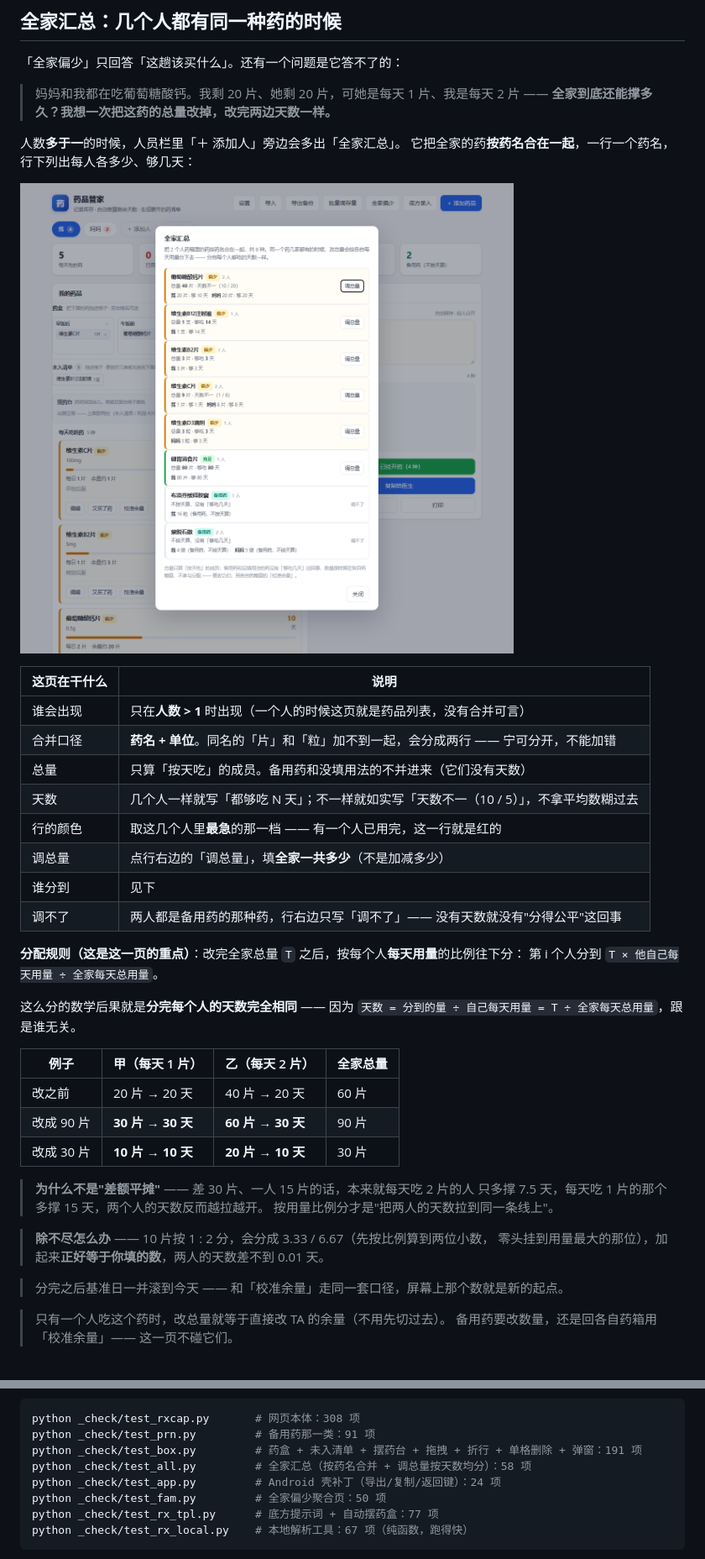
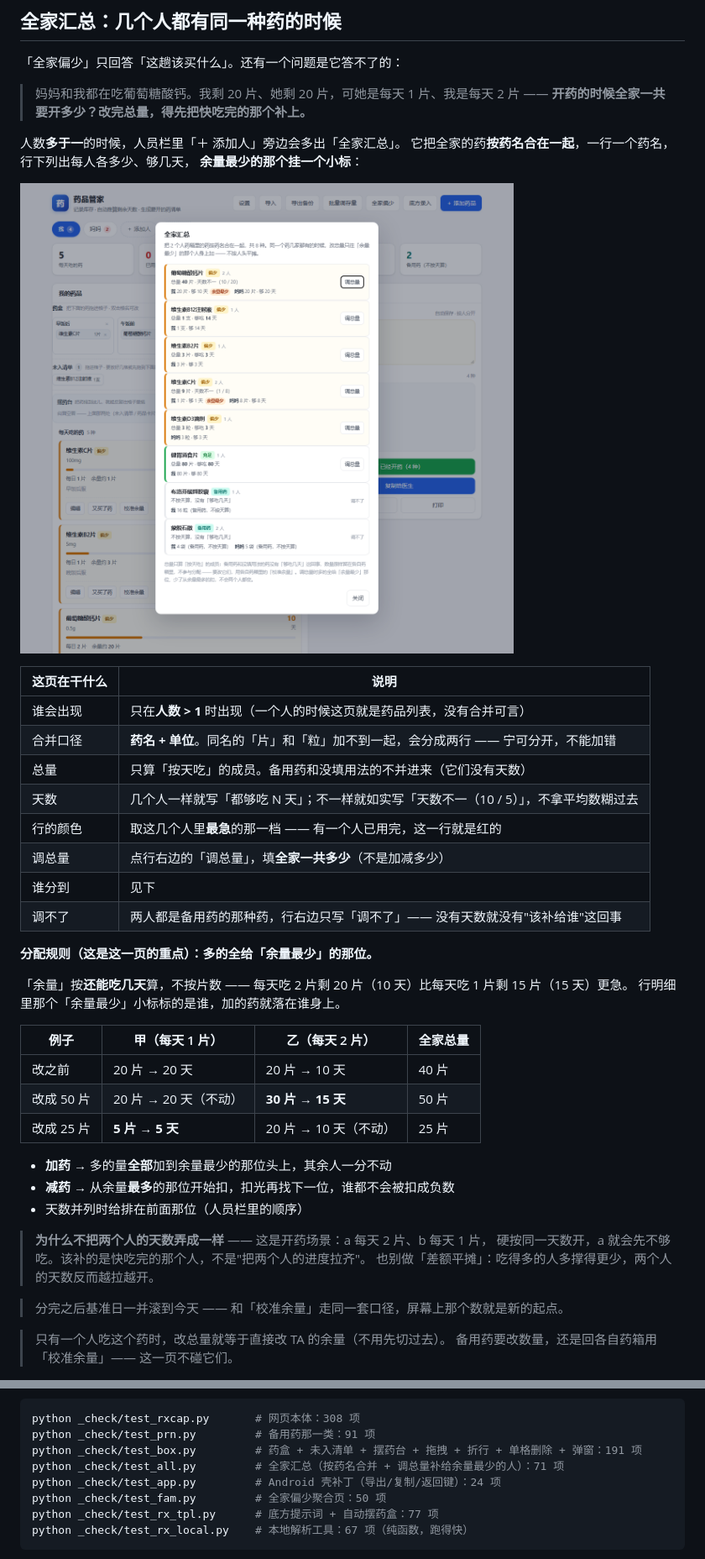
Before and after one commit to sanjicook074-cell/drug-keeper, a Markdown page: README.md, 2 parts joined by grey strips. Shown: that part at 84% size. Rendered like a GitHub page; pictures changed too: docs/screenshot-all.png.

```diff
--- a/README.md
+++ b/README.md
@@ -221,10 +221,11 @@
 「全家偏少」只回答「这趟该买什么」。还有一个问题是它答不了的：
 
 > 妈妈和我都在吃葡萄糖酸钙。我剩 20 片、她剩 20 片，可她是每天 1 片、我是每天 2 片 ——
-> **全家到底还能撑多久？我想一次把这药的总量改掉，改完两边天数一样。**
+> **开药的时候全家一共要开多少？改完总量，得先把快吃完的那个补上。**
 
 人数**多于一**的时候，人员栏里「＋ 添加人」旁边会多出「全家汇总」。
-它把全家的药**按药名合在一起**，一行一个药名，行下列出每人各多少、够几天：
+它把全家的药**按药名合在一起**，一行一个药名，行下列出每人各多少、够几天，
+**余量最少的那个挂一个小标**：
 
 ![全家汇总](docs/screenshot-all.png)
 
@@ -237,26 +238,26 @@
 | 行的颜色 | 取这几个人里**最急**的那一档 —— 有一个人已用完，这一行就是红的 |
 | 调总量 | 点行右边的「调总量」，填**全家一共多少**（不是加减多少） |
 | 谁分到 | 见下 |
-| 调不了 | 两人都是备用药的那种药，行右边只写「调不了」—— 没有天数就没有"分得公平"这回事 |
+| 调不了 | 两人都是备用药的那种药，行右边只写「调不了」—— 没有天数就没有"该补给谁"这回事 |
 
-**分配规则（这是这一页的重点）**：改完全家总量 `T` 之后，按每个人**每天用量**的比例往下分：
-第 i 个人分到 `T × 他自己每天用量 ÷ 全家每天总用量`。
+**分配规则（这是这一页的重点）：多的全给「余量最少」的那位。**
 
-这么分的数学后果就是**分完每个人的天数完全相同** —— 因为
-`天数 = 分到的量 ÷ 自己每天用量 = T ÷ 全家每天总用量`，跟是谁无关。
+「余量」按**还能吃几天**算，不按片数 —— 每天吃 2 片剩 20 片（10 天）比每天吃 1 片剩 15 片（15 天）更急。
+行明细里那个「余量最少」小标标的是谁，加的药就落在谁身上。
 
 | 例子 | 甲（每天 1 片） | 乙（每天 2 片） | 全家总量 |
 |---|---|---|---|
-| 改之前 | 20 片 → 20 天 | 40 片 → 20 天 | 60 片 |
-| 改成 90 片 | **30 片 → 30 天** | **60 片 → 30 天** | 90 片 |
-| 改成 30 片 | **10 片 → 10 天** | **20 片 → 10 天** | 30 片 |
+| 改之前 | 20 片 → 20 天 | 20 片 → 10 天 | 40 片 |
+| 改成 50 片 | 20 片 → 20 天（不动） | **30 片 → 15 天** | 50 片 |
+| 改成 25 片 | **5 片 → 5 天** | 20 片 → 10 天（不动） | 25 片 |
 
-> **为什么不是"差额平摊"** —— 差 30 片、一人 15 片的话，本来就每天吃 2 片的人
-> 只多撑 7.5 天，每天吃 1 片的那个多撑 15 天，两个人的天数反而越拉越开。
-> 按用量比例分才是"把两人的天数拉到同一条线上"。
+- **加药** → 多的量**全部**加到余量最少的那位头上，其余人一分不动
+- **减药** → 从余量**最多**的那位开始扣，扣光再找下一位，谁都不会被扣成负数
+- 天数并列时给排在前面那位（人员栏里的顺序）
 
-> **除不尽怎么办** —— 10 片按 1 : 2 分，会分成 3.33 / 6.67（先按比例算到两位小数，
-> 零头挂到用量最大的那位），加起来**正好等于你填的数**，两人的天数差不到 0.01 天。
+> **为什么不把两个人的天数弄成一样** —— 这是开药场景：a 每天 2 片、b 每天 1 片，
+> 硬按同一天数开，a 就会先不够吃。该补的是快吃完的那个人，不是"把两个人的进度拉齐"。
+> 也别做「差额平摊」：吃得多的人多撑得更少，两个人的天数反而越拉越开。
 
 > 分完之后基准日一并滚到今天 —— 和「校准余量」走同一套口径，屏幕上那个数就是新的起点。
 
@@ -726,7 +727,7 @@ LICENSE                   MIT，署名「人间小土鸡」
 python _check/test_rxcap.py       # 网页本体：308 项
 python _check/test_prn.py         # 备用药那一类：91 项
 python _check/test_box.py         # 药盒 + 未入清单 + 摆药台 + 拖拽 + 折行 + 单格删除 + 弹窗：191 项
-python _check/test_all.py         # 全家汇总（按药名合并 + 调总量按天数均分）：58 项
+python _check/test_all.py         # 全家汇总（按药名合并 + 调总量补给余量最少的人）：71 项
 python _check/test_app.py         # Android 壳补丁（导出/复制/返回键）：24 项
 python _check/test_fam.py         # 全家偏少聚合页：50 项
 python _check/test_rx_tpl.py      # 底方提示词 + 自动摆药盒：77 项
```
Also changed, not shown: other parts of README.md (+1 -1 lines), 2 other files.
